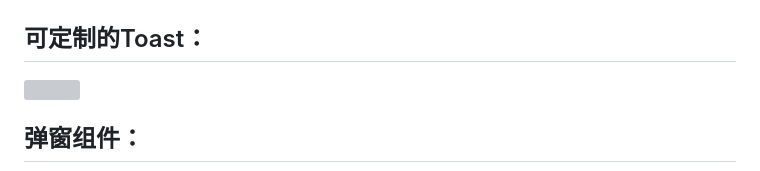
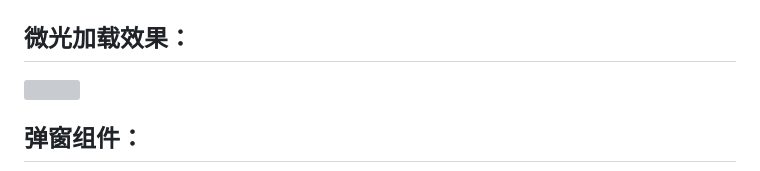
Before and after one commit to zhengzaihong/uikit, a Markdown page: README.md, the part around the change. Drawn GitHub-style; grey boxes are pictures that could not be loaded.

Commit message:
"优化中"

```diff
--- a/README.md
+++ b/README.md
@@ -64,7 +64,7 @@
 ## 可定制的Toast：
 ![](https://github.com/zhengzaihong/uikit/blob/master/images/toast.gif)
 
-## 可定制的Toast：
+## 微光加载效果：
 ![](https://github.com/zhengzaihong/uikit/blob/master/images/shimmer.gif)
 
 ## 弹窗组件：
```
